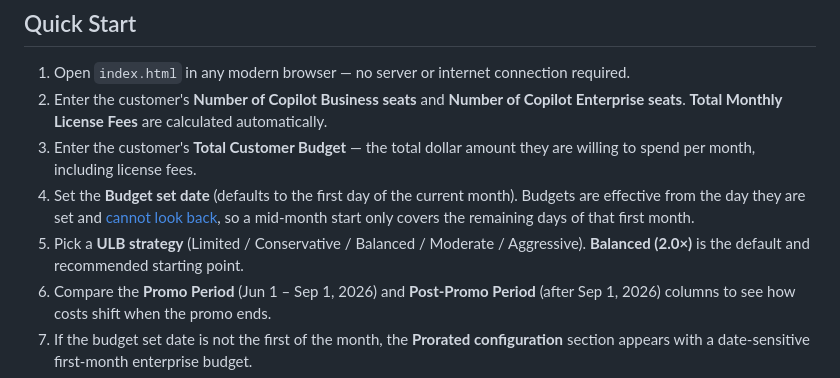
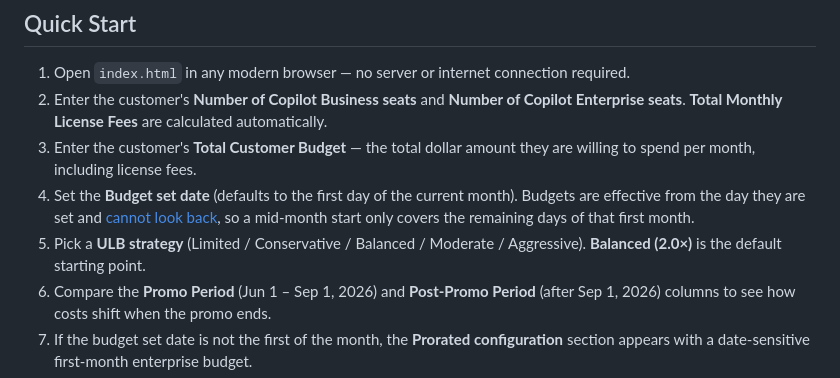
Before and after one commit to yortch/copilot-budget-calculator, a Markdown page: README.md, the part around the change. Drawn GitHub-style.

Commit message:
Fix wording in README for ULB strategy default recommendation

```diff
--- a/README.md
+++ b/README.md
@@ -8,7 +8,7 @@ Interactive single-page calculator for sizing GitHub Copilot Business and Enterp
 2. Enter the customer's **Number of Copilot Business seats** and **Number of Copilot Enterprise seats**. **Total Monthly License Fees** are calculated automatically.
 3. Enter the customer's **Total Customer Budget** — the total dollar amount they are willing to spend per month, including license fees.
 4. Set the **Budget set date** (defaults to the first day of the current month). Budgets are effective from the day they are set and [cannot look back](https://docs.github.com/en/billing/concepts/budgets-and-alerts#your-first-billing-cycle-after-creating-a-budget), so a mid-month start only covers the remaining days of that first month.
-5. Pick a **ULB strategy** (Limited / Conservative / Balanced / Moderate / Aggressive). **Balanced (2.0×)** is the default and recommended starting point.
+5. Pick a **ULB strategy** (Limited / Conservative / Balanced / Moderate / Aggressive). **Balanced (2.0×)** is the default starting point.
 6. Compare the **Promo Period** (Jun 1 – Sep 1, 2026) and **Post-Promo Period** (after Sep 1, 2026) columns to see how costs shift when the promo ends.
 7. If the budget set date is not the first of the month, the **Prorated configuration** section appears with a date-sensitive first-month enterprise budget.
 8. Use the recommended **Universal ULB** and **Enterprise budget** values when configuring GitHub Enterprise admin settings.
```
